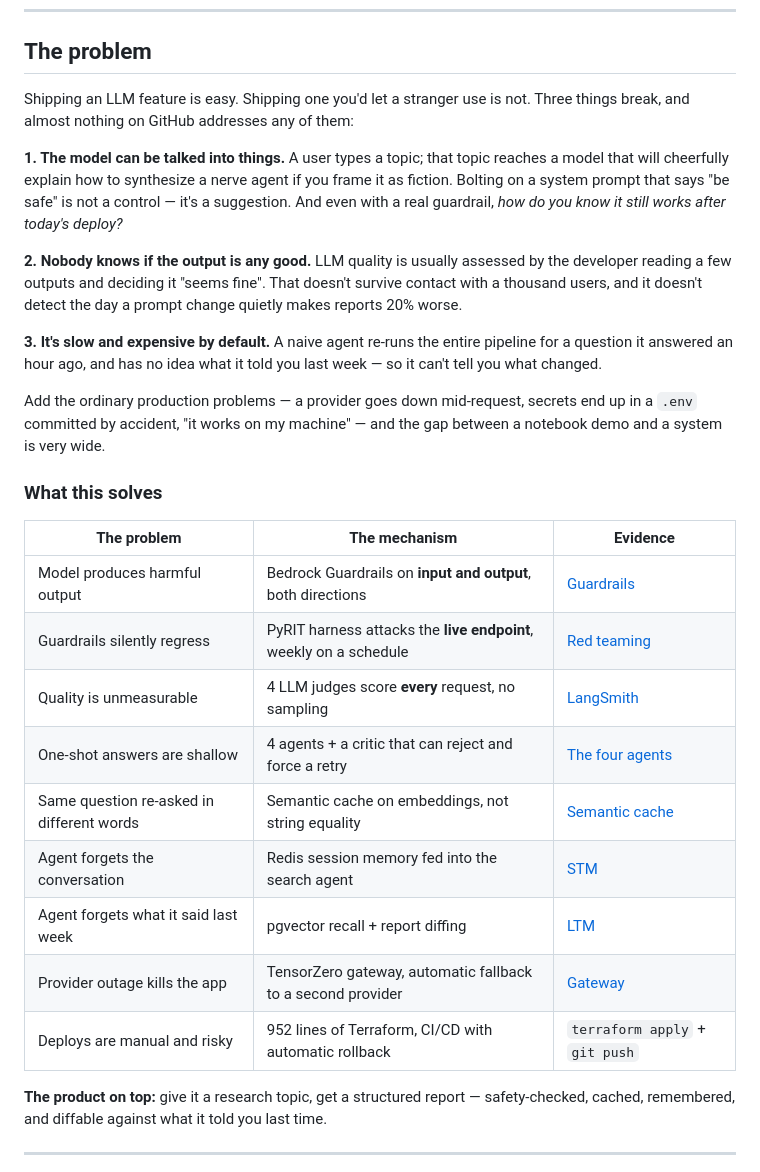
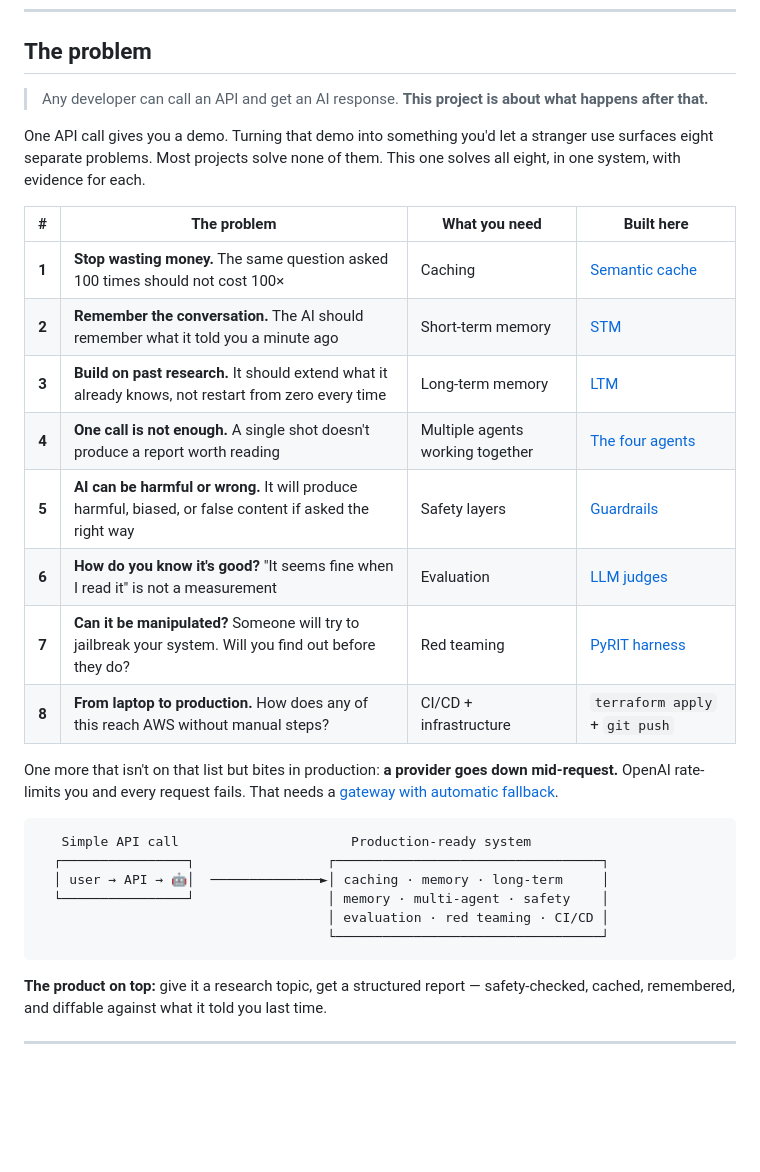
Before and after one commit to Aryan09092001/Self-Red-Teaming-Multi-Agent-Platform, a Markdown page: README.md, the part around the change. Rendered like a GitHub page; blank space fills up the shorter version.

````diff
--- a/README.md
+++ b/README.md
@@ -16,29 +16,31 @@
 
 ## The problem
 
-Shipping an LLM feature is easy. Shipping one you'd let a stranger use is not. Three things break, and almost nothing on GitHub addresses any of them:
+> Any developer can call an API and get an AI response. **This project is about what happens after that.**
 
-**1. The model can be talked into things.** A user types a topic; that topic reaches a model that will cheerfully explain how to synthesize a nerve agent if you frame it as fiction. Bolting on a system prompt that says "be safe" is not a control — it's a suggestion. And even with a real guardrail, *how do you know it still works after today's deploy?*
+One API call gives you a demo. Turning that demo into something you'd let a stranger use surfaces eight separate problems. Most projects solve none of them. This one solves all eight, in one system, with evidence for each.
 
-**2. Nobody knows if the output is any good.** LLM quality is usually assessed by the developer reading a few outputs and deciding it "seems fine". That doesn't survive contact with a thousand users, and it doesn't detect the day a prompt change quietly makes reports 20% worse.
+| # | The problem | What you need | Built here |
+|:--:|---|---|---|
+| **1** | **Stop wasting money.** The same question asked 100 times should not cost 100× | Caching | [Semantic cache](#3-semantic-cache--different-words-same-answer-zero-cost) |
+| **2** | **Remember the conversation.** The AI should remember what it told you a minute ago | Short-term memory | [STM](#4-short-term-memory--the-agent-remembers-the-conversation) |
+| **3** | **Build on past research.** It should extend what it already knows, not restart from zero every time | Long-term memory | [LTM](#5-long-term-memory--the-agent-remembers-last-week) |
+| **4** | **One call is not enough.** A single shot doesn't produce a report worth reading | Multiple agents working together | [The four agents](#the-four-agents) |
+| **5** | **AI can be harmful or wrong.** It will produce harmful, biased, or false content if asked the right way | Safety layers | [Guardrails](#1-guardrails--blocked-at-the-door) |
+| **6** | **How do you know it's good?** "It seems fine when I read it" is not a measurement | Evaluation | [LLM judges](#7-langsmith--every-run-traced-and-scored) |
+| **7** | **Can it be manipulated?** Someone will try to jailbreak your system. Will you find out before they do? | Red teaming | [PyRIT harness](#2-red-teaming--12-attacks-10-blocked) |
+| **8** | **From laptop to production.** How does any of this reach AWS without manual steps? | CI/CD + infrastructure | `terraform apply` + `git push` |
 
-**3. It's slow and expensive by default.** A naive agent re-runs the entire pipeline for a question it answered an hour ago, and has no idea what it told you last week — so it can't tell you what changed.
+One more that isn't on that list but bites in production: **a provider goes down mid-request.** OpenAI rate-limits you and every request fails. That needs a [gateway with automatic fallback](#6-llm-gateway--one-provider-is-a-single-point-of-failure).
 
-Add the ordinary production problems — a provider goes down mid-request, secrets end up in a `.env` committed by accident, "it works on my machine" — and the gap between a notebook demo and a system is very wide.
-
-### What this solves
-
-| The problem | The mechanism | Evidence |
-|---|---|---|
-| Model produces harmful output | Bedrock Guardrails on **input and output**, both directions | [Guardrails](#1-guardrails--blocked-at-the-door) |
-| Guardrails silently regress | PyRIT harness attacks the **live endpoint**, weekly on a schedule | [Red teaming](#2-red-teaming--12-attacks-10-blocked) |
-| Quality is unmeasurable | 4 LLM judges score **every** request, no sampling | [LangSmith](#7-langsmith--every-run-traced-and-scored) |
-| One-shot answers are shallow | 4 agents + a critic that can reject and force a retry | [The four agents](#the-four-agents) |
-| Same question re-asked in different words | Semantic cache on embeddings, not string equality | [Semantic cache](#3-semantic-cache--different-words-same-answer-zero-cost) |
-| Agent forgets the conversation | Redis session memory fed into the search agent | [STM](#4-short-term-memory--the-agent-remembers-the-conversation) |
-| Agent forgets what it said last week | pgvector recall + report diffing | [LTM](#5-long-term-memory--the-agent-remembers-last-week) |
-| Provider outage kills the app | TensorZero gateway, automatic fallback to a second provider | [Gateway](#6-llm-gateway--one-provider-is-a-single-point-of-failure) |
-| Deploys are manual and risky | 952 lines of Terraform, CI/CD with automatic rollback | `terraform apply` + `git push` |
+```
+   Simple API call                      Production-ready system
+  ┌────────────────┐                 ┌──────────────────────────────────┐
+  │ user → API → 🤖│  ──────────────►│ caching · memory · long-term     │
+  └────────────────┘                 │ memory · multi-agent · safety    │
+                                     │ evaluation · red teaming · CI/CD │
+                                     └──────────────────────────────────┘
+```
 
 **The product on top:** give it a research topic, get a structured report — safety-checked, cached, remembered, and diffable against what it told you last time.
 
````
